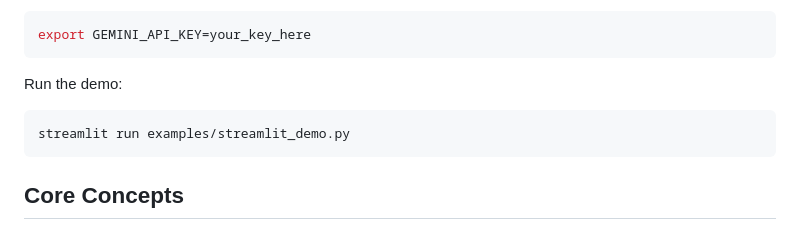
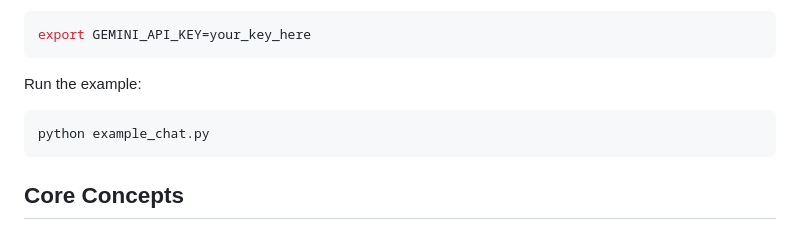
Before and after one commit to dorianherle/chatguide, a Markdown page: README.md, the part around the change. Rendered like a GitHub page.

Commit message:
Update README with new example usage

````diff
--- a/README.md
+++ b/README.md
@@ -73,9 +73,9 @@ Set your API key:
 export GEMINI_API_KEY=your_key_here
 ```
 
-Run the demo:
+Run the example:
 ```bash
-streamlit run examples/streamlit_demo.py
+python example_chat.py
 ```
 
 ## Core Concepts
````
